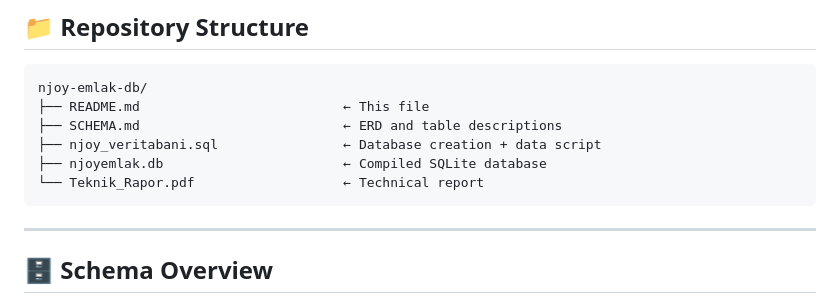
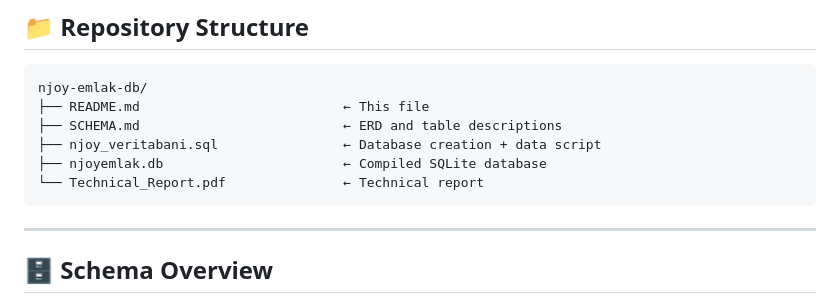
Before and after one commit to alpergnr/SQL-PROJECT, a Markdown page: README.md, the part around the change. Rendered like a GitHub page.

````diff
--- a/README.md
+++ b/README.md
@@ -45,7 +45,7 @@ njoy-emlak-db/
 ├── SCHEMA.md                          ← ERD and table descriptions
 ├── njoy_veritabani.sql                ← Database creation + data script
 ├── njoyemlak.db                       ← Compiled SQLite database
-└── Teknik_Rapor.pdf                   ← Technical report
+└── Technical_Report.pdf               ← Technical report
 ```
 
 ---
````
